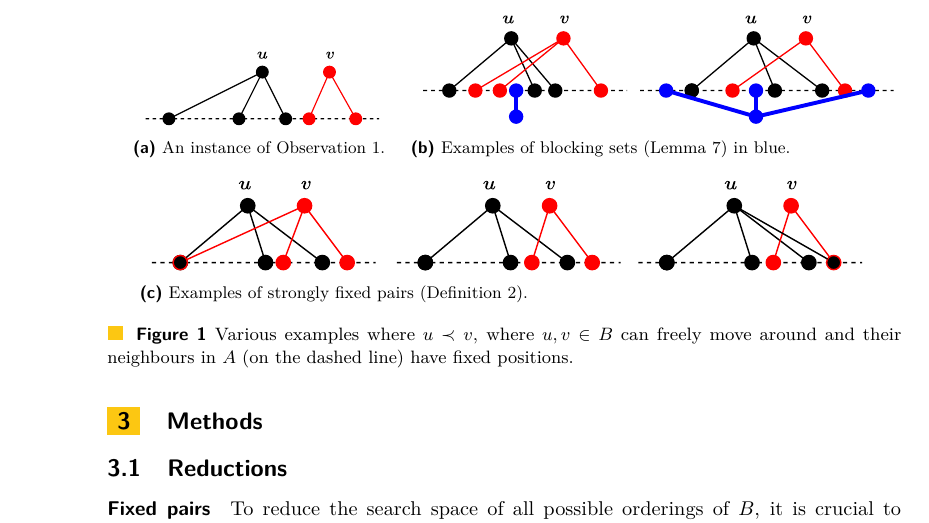
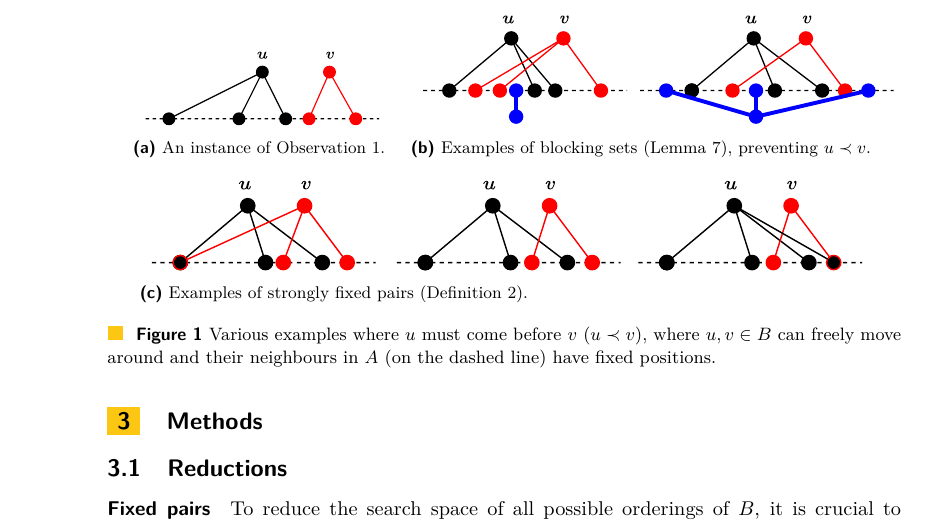
Before and after one commit to mjdv/ocmu64, a LaTeX paper (tex/paper.tex): part of page 2 of 5, cut so that both start at the same text. Compiled offline with pdfLaTeX.

Commit message:
more fig caption

```diff
--- a/tex/paper.tex
+++ b/tex/paper.tex
@@ -121,7 +121,7 @@ is a \emph{fixed} pair.
 \label{fig:simple}
 }
 \hfill
-\subfloat[Examples of blocking sets (\cref{pfp}) in blue.]{
+\subfloat[Examples of blocking sets (\cref{pfp}), preventing $u\b v$.]{
 \includegraphics[width=0.6\textwidth]{fig/blocking-set.pdf}%
 \label{fig:blocking}
 }
@@ -136,7 +136,7 @@ is a \emph{fixed} pair.
 %% \label{fig:gluing}
 %% }
 \caption{
-  Various examples where $u\b v$, where $u,v\in B$ can freely move around and
+  Various examples where $u$ must come before $v$ ($u\b v$), where $u,v\in B$ can freely move around and
   their neighbours in $A$ (on the dashed line) have fixed positions.}%
 \label{fig}
 \end{figure}
```
